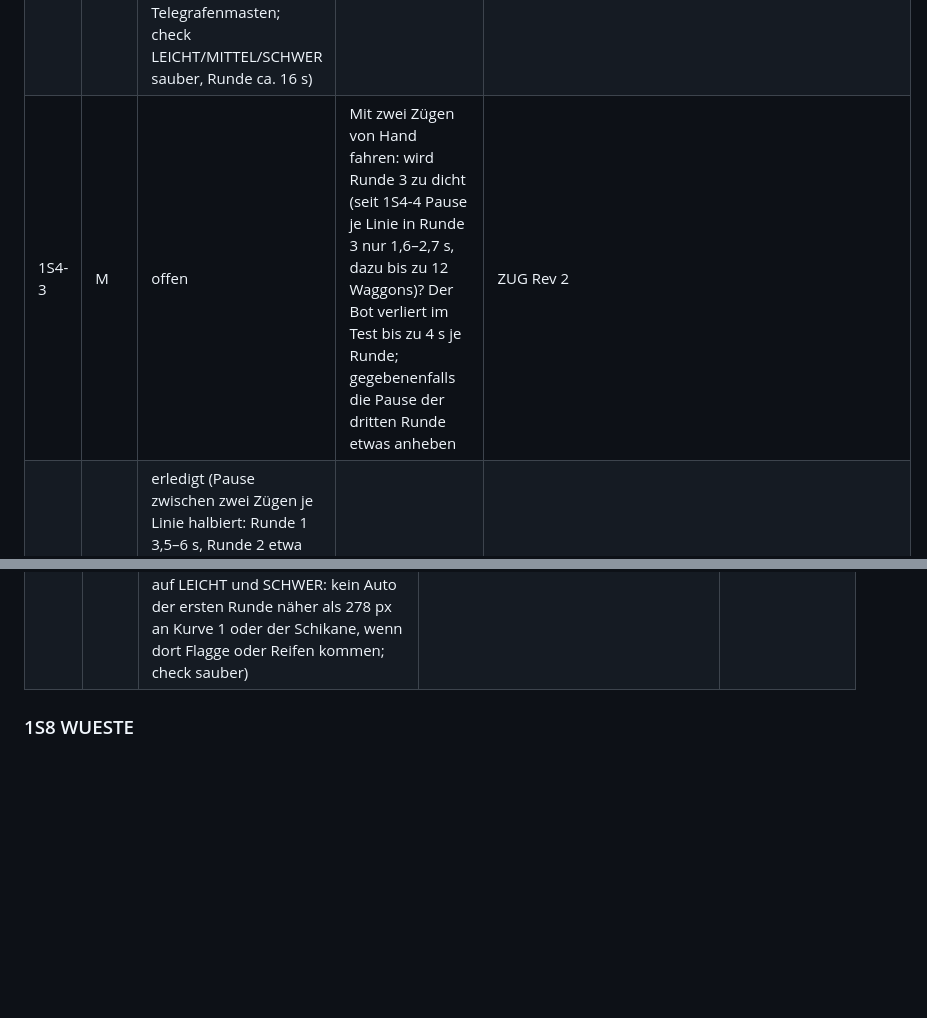
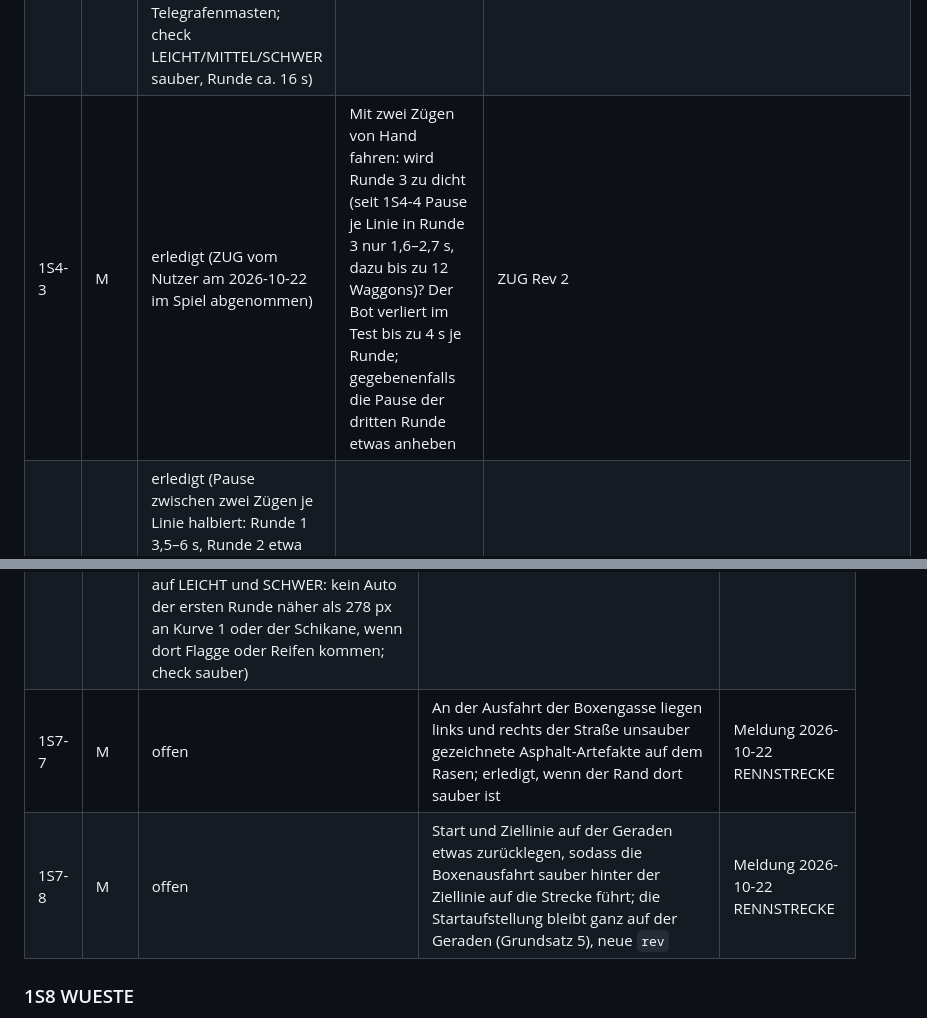
Before and after one commit to Mustert/mudracer, a Markdown page: ROADMAP.md, 2 parts joined by grey strips. Rendered like a GitHub page; blank space fills up the shorter version.

```diff
--- a/ROADMAP.md
+++ b/ROADMAP.md
@@ -104,7 +104,7 @@ Reifegrad aus `Obsidian/Mudracer/Strecken.md` und `ANALYSE.md`. „Abnahme“ is
 |---|---|---|---|---|
 | 1S4-1 | H | erledigt (ZUG Rev 1: Karte 1120×630, Runde ca. 17 s; Pause zwischen zwei Zügen sinkt je Runde auf 65 % und 45 %; Sprungschanze auf der Außenhälfte vor dem rechten unteren Bahnübergang, Autos in der Luft trifft der Zug nicht; die Weiche gab es schon, sie wird weiter erst mit der Warnung gestellt; Startaufstellung jetzt 7° auf der linken Geraden (ZUG-Teil von 1A-4); Grundsatz 9: Pfiff, Glocke, Schranken und „ZUG KOMMT“ 2,5 s vorher wie bisher; check LEICHT/MITTEL/SCHWER sauber) | **Mehr Eskalation:** die Strecke wird insgesamt größer; die Zugfrequenz steigt mit der Rundenzahl; zusätzlich eine optionale Sprungschanze, über die man die Züge überspringen kann; eventuell Weichen vor und nach dem Tunnel, damit eine Überraschung entsteht, auf welcher Bahn der Zug fährt. Neue `rev`, Startgerade (1A-4) und Grundsatz 9 mitprüfen | Meldung ZUG |
 | 1S4-2 | H | erledigt (ZUG Rev 2: Matsch oben zwischen den Übergängen innen, neu oben rechts außen, rechte Pfütze in zwei Hälften geteilt und auseinandergeschoben, untere Pfütze außen in Linie vor der Schanze; zweite Schanze innen vor dem linken Übergang, beide aus grauem Beton; Waschanlage links hinter der Startaufstellung; Teich und Pfütze unten links weg; jede Linie hat ihren eigenen Zug, also doppelt so viele, auch gleichzeitig, Weichenhäuschen entfällt; Kulisse in `bahnmap.js`: Dorf mit Zwiebelturm und Maibaum, Bauernhof mit Stadel, Misthaufen, Hühnern, Kuhweide, Acker mit Traktor, Felder, Hopfengarten, Streuobstwiese, Bahnhof, Stellwerk, Telegrafenmasten; check LEICHT/MITTEL/SCHWER sauber, Runde ca. 16 s) | **Verbesserungen nach Screenshot:** Pfützen verschieben, teilen und vor die Schanze legen, neue Matschpfütze, Waschanlage verschieben, Pfütze unten links und Teich weg; eine zweite Sprungschanze; Schanzen grau für Kontrast; Züge doppelt so oft, auch auf beiden Linien gleichzeitig; die Karte wirkt leer: Kulisse rundherum, gern ein bayerisches Dorf oder etwas Ländliches | `Obsidian/Mudracer/Screenshots/Zug_Improvements.jpg` |
-| 1S4-3 | M | offen | Mit zwei Zügen von Hand fahren: wird Runde 3 zu dicht (seit 1S4-4 Pause je Linie in Runde 3 nur 1,6–2,7 s, dazu bis zu 12 Waggons)? Der Bot verliert im Test bis zu 4 s je Runde; gegebenenfalls die Pause der dritten Runde etwas anheben | ZUG Rev 2 |
+| 1S4-3 | M | erledigt (ZUG vom Nutzer am 2026-10-22 im Spiel abgenommen) | Mit zwei Zügen von Hand fahren: wird Runde 3 zu dicht (seit 1S4-4 Pause je Linie in Runde 3 nur 1,6–2,7 s, dazu bis zu 12 Waggons)? Der Bot verliert im Test bis zu 4 s je Runde; gegebenenfalls die Pause der dritten Runde etwas anheben | ZUG Rev 2 |
 | 1S4-4 | H | erledigt (Pause zwischen zwei Zügen je Linie halbiert: Runde 1 3,5–6 s, Runde 2 etwa 2,3–3,9 s, Runde 3 etwa 1,6–2,7 s; der erste Zug kommt nach 4 s, der zweite 2 s später; check LEICHT/MITTEL/SCHWER sauber, Runde ca. 16–18 s) | Nochmal doppelt so viele Züge | Nutzer 2026-10-22 |
 | 1S4-5 | M | erledigt (jeder Zug hat 3 bis 12 Waggons, zufällig, im Zeitfahren fest; der längste ist mit 686 px länger als die Karte hoch; neuer grauer Kesselwagen, die Waggonarten wechseln sich ab; `trainOf` in `trainsprite.js` baut jede Länge beim ersten Mal) | Züge unterschiedlich lang, gern deutlich länger | Nutzer 2026-10-22 |
 | 1S4-6 | H | erledigt (ZUG Rev 3: an allen vier Übergängen eine graue Schanze; die Straße wird dort auf einer Seite um 38 px breiter (oben außen, unten innen), die Schanze liegt in dieser Spur neben dem Schrankenpfosten, der auf einer festen Verkehrsinsel zwischen Straße und Spur steht; die Schranken sperren nur die Straße, gesprungen wird daneben; `railJump` im `TRACK_DEFS`-Eintrag, Schrankenpfosten folgen der Seite der Spur in `draw.js`; Felder oben, Sonnenblumen, Weizen und Kuhweide unten etwas kleiner, damit das Dorf Platz behält) | An jedem Übergang eine Sprungschanze; die Straße vor den Übergängen verbreitern, damit die Schanzen nicht über die Schranken springen, sondern daneben | Nutzer 2026-10-22 |
@@ -148,6 +151,8 @@ Reifegrad aus `Obsidian/Mudracer/Strecken.md` und `ANALYSE.md`. „Abnahme“ is
 | 1S7-4 | H | erledigt (Rev 3: Boxenmauer direkt an der Gasse (x 126 statt 116), zusammen mit der Leitplanke vor den Garagen kein Weg an der Box vorbei, jeder in der Gasse hält; Schrift „BOX = HALT“/„BOX ZU“ weg, nur Schild P/X; in der letzten Runde eines Autos rot-weiße Schranke an der Einfahrt, fest für dieses Auto; Computerautos fahren dann außen herum, sonst einzeln und langsamer in die Box, wer die Einfahrt verpasst, bricht ab) | Boxengasse: man kann nicht einfach durchfahren, die Gasse zwingt in die Box und zum Anhalten; Schrift „BOX = HALT“ weg (möglichst wenig Schrift auf Strecken); in der letzten Runde ist die Einfahrt physisch zu (nicht befahrbar), die Computerautos fahren außen herum | Meldung 2026-10-22 RENNSTRECKE |
 | 1S7-5 | M | offen | Computerautos, die in Runde 2 an Kurve 1 von einem Reifen gedreht werden, fahren manchmal rückwärts die Startgerade hinunter bis zur Boxenausfahrt; deshalb meldet `check('RENNSTRECKE')` mit Ereignissen in etwa 40 % der Läufe ein festhängendes Auto (gab es schon in Rev 2). Erledigt, wenn `check` mit Ereignissen 15 von 15 Läufen sauber ist | RENNSTRECKE Rev 3 |
 | 1S7-6 | H | erledigt (Ursache: die Zeit der Ereignisse läuft schon im 3-s-Countdown, die Schikane warf darum 2 s nach dem Start und zeigte die Flagge schon im Countdown, Kurve 1 nach 5 s. Jetzt ab Rennstart: erster Reifen 6 s auf der unteren Geraden, Kurve 1 nach 8 s, Schikane nach 9 s; gemessen auf LEICHT und SCHWER: kein Auto der ersten Runde näher als 278 px an Kurve 1 oder der Schikane, wenn dort Flagge oder Reifen kommen; check sauber) | Direkt nach dem Start fliegen schon nach etwa 2 s Reifen an der Schikane, genau das sollte 1S7-3 verhindern | Nutzer 2026-10-22 |
+| 1S7-7 | M | offen | An der Ausfahrt der Boxengasse liegen links und rechts der Straße unsauber gezeichnete Asphalt-Artefakte auf dem Rasen; erledigt, wenn der Rand dort sauber ist | Meldung 2026-10-22 RENNSTRECKE |
+| 1S7-8 | M | offen | Start und Ziellinie auf der Geraden etwas zurücklegen, sodass die Boxenausfahrt sauber hinter der Ziellinie auf die Strecke führt; die Startaufstellung bleibt ganz auf der Geraden (Grundsatz 5), neue `rev` | Meldung 2026-10-22 RENNSTRECKE |
 
 ### 1S8 WUESTE
 Rev 2 (2026-10-21, aus den Meldungen vom 2026-10-17): Karte 800×560, Oase oben an einem eigenen Nebenweg mit Schild (wäscht im flachen Wasser, die KI fährt hin, wenn ihr Dreck über 0,35 liegt), Pyramide 240 px mit lesbarer dunkler Maske und wenigen Fackeln, kein Sturm in der Pyramide und über der Ziellinie, Sturm ohne Wind, Böen, Steppenläufer und Windsäcke (Dunst, Sandwirbel um die Autos, Autos werden langsam sandig, drei Verwehungen), Brücke an einem langen sicheren Nebenweg unten und der Sprung als kurzer Weg über die straßenbreite Rampe, Treibsand mit der Mitte neben der Straße und dunklem Rand, schwächeres Hitzeflimmern, Felskämme statt Findlingsketten, zwei Kakteen etwa 80 px hinter dem Pyramidenausgang. `mudracer.check('WUESTE')`: Bau etwa 0,45 s, Mittellinie 901 Punkte, Start 0°, keine Abkürzungen, 10/10 im Ziel und keine Stürze auf LEICHT, MITTEL und SCHWER, schnellste Runde 12,7 bis 15 s.
```
Also changed, not shown: other parts of ROADMAP.md (+9 -6 lines), Obsidian/Mudracer/Strecken.md (+4 -4 lines).
